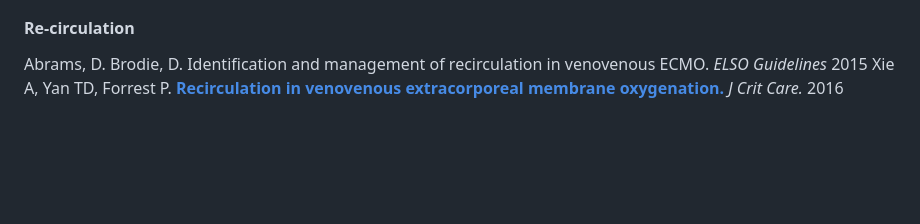
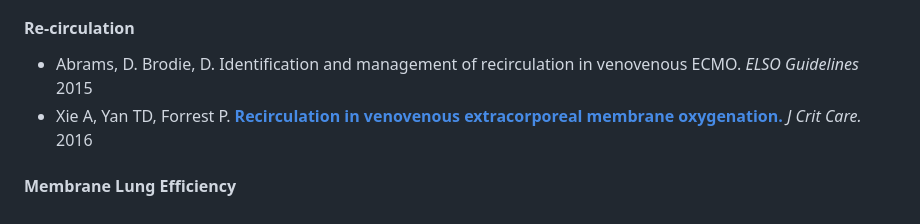
Before and after one commit to nickmmark/ecmo-calculations, a Markdown page: README.md, the part around the change. Rendered like a GitHub page; blank space fills up the shorter version.

```diff
--- a/README.md
+++ b/README.md
@@ -173,5 +173,7 @@ This code is provided "as is", without warranty of any kind. Don't be stupid. Do
 * LivaNova --> [ProTek Duo Dual Lumen Catheter](https://www.livanova.com/advanced-circulatory-support/en-us/protekduo-kit)
 
 #### Re-circulation
-Abrams, D. Brodie, D. Identification and management of recirculation in venovenous ECMO. _ELSO Guidelines_ 2015
-Xie A, Yan TD, Forrest P. **[Recirculation in venovenous extracorporeal membrane oxygenation.](10.1016/j.jcrc.2016.05.027)** _J Crit Care._ 2016
+* Abrams, D. Brodie, D. Identification and management of recirculation in venovenous ECMO. _ELSO Guidelines_ 2015
+* Xie A, Yan TD, Forrest P. **[Recirculation in venovenous extracorporeal membrane oxygenation.](10.1016/j.jcrc.2016.05.027)** _J Crit Care._ 2016
+
+#### Membrane Lung Efficiency
```
